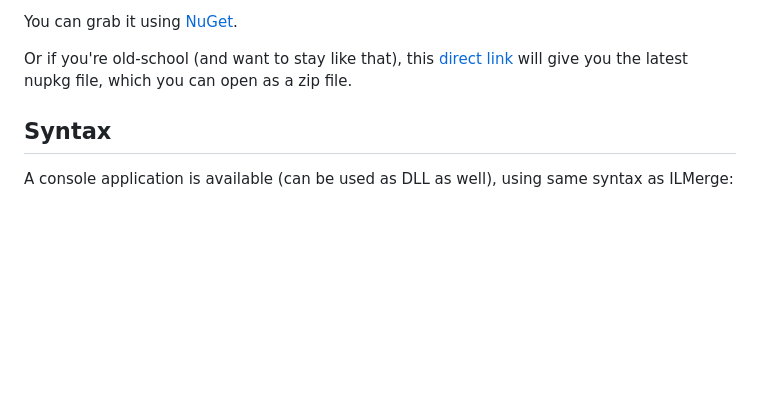
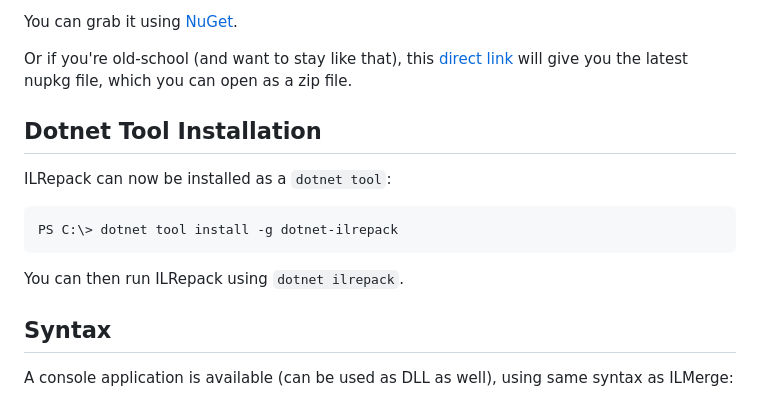
Before and after one commit to gluck/il-repack, a Markdown page: README.md, the part around the change. Drawn GitHub-style; blank space fills up the shorter version.

Commit message:
docs(README): Update with dotnet tool installation instructions
Adds instructions on installing ILRepack using `dotnet tool`.

````diff
--- a/README.md
+++ b/README.md
@@ -17,6 +17,17 @@ Downloads
 You can grab it using [NuGet](http://nuget.org/packages/ILRepack/).
 
 Or if you're old-school (and want to stay like that), this [direct link](http://nuget.org/api/v2/package/ILRepack) will give you the latest nupkg file, which you can open as a zip file.
+
+Dotnet Tool Installation
+-----
+
+ILRepack can now be installed as a `dotnet tool`:
+
+```powershell
+PS C:\> dotnet tool install -g dotnet-ilrepack
+```
+
+You can then run ILRepack using `dotnet ilrepack`.
 
 Syntax
 ------
````
